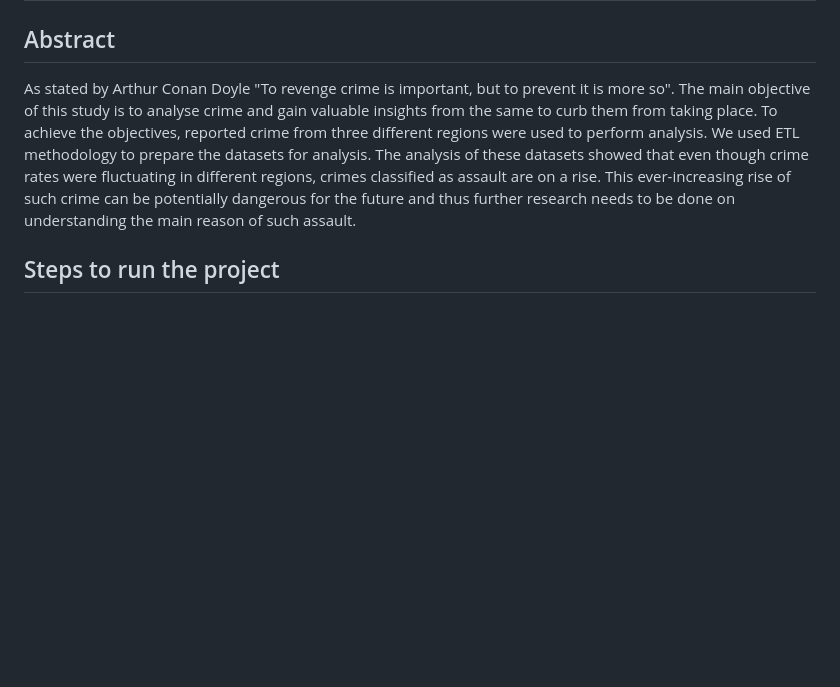
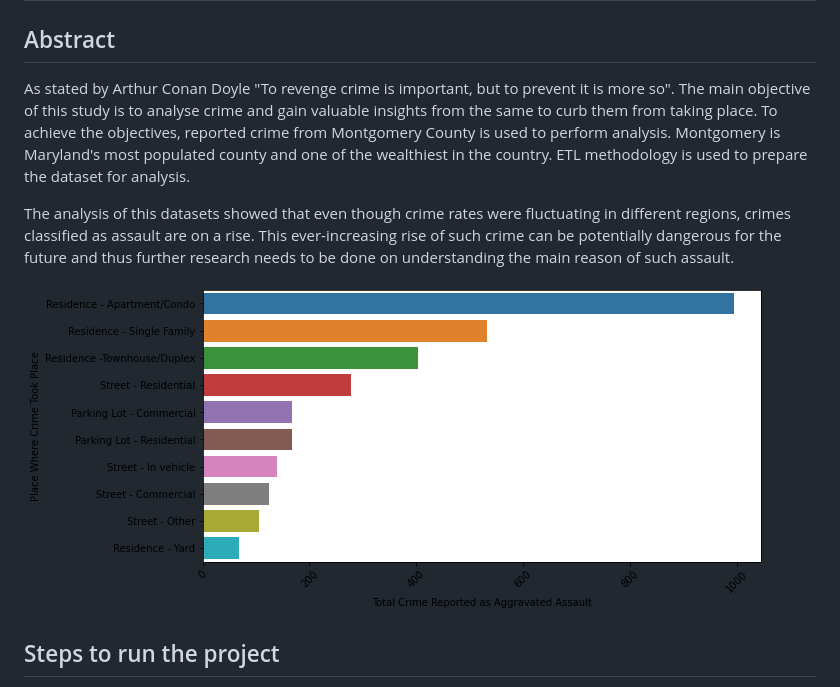
Before and after one commit to mayur-said/Analysis-of-Crime-in-USA, a Markdown page: README.md, the part around the change. Rendered like a GitHub page; pictures changed too: plots/ASSAULT - AGGRAVATED top 10 cities.png (added); blank space fills up the shorter version.

```diff
--- a/README.md
+++ b/README.md
@@ -1,7 +1,11 @@
 # DAP Project
 
 ## Abstract
-As stated by Arthur Conan Doyle "To revenge crime is important, but to prevent it is more so". The main objective of this study is to analyse crime and gain valuable insights from the same to curb them from taking place. To achieve the objectives, reported crime from three different regions were used to perform analysis. We used ETL methodology to prepare the datasets for analysis. The analysis of these datasets showed that even though crime rates were fluctuating in different regions, crimes classified as assault are on a rise. This ever-increasing rise of such crime can be potentially dangerous for the future and thus further research needs to be done on understanding the main reason of such assault.
+As stated by Arthur Conan Doyle "To revenge crime is important, but to prevent it is more so". The main objective of this study is to analyse crime and gain valuable insights from the same to curb them from taking place. To achieve the objectives, reported crime from Montgomery County is used to perform analysis. Montgomery is Maryland's most populated county and one of the wealthiest in the country. ETL methodology is used to prepare the dataset for analysis.
+
+The analysis of this datasets showed that even though crime rates were fluctuating in different regions, crimes classified as assault are on a rise. This ever-increasing rise of such crime can be potentially dangerous for the future and thus further research needs to be done on understanding the main reason of such assault.
+
+![Image](./plots/ASSAULT%20-%20AGGRAVATED%20top%2010%20cities.png)
 
 ## Steps to run the project
 
```
Also changed, not shown: plots/ASSAULT - AGGRAVATED.png (added), plots/top10cities.png (added), plots/victims_year.png (added), plots/week.png (added), plots/year.png (added), 4 other files.
